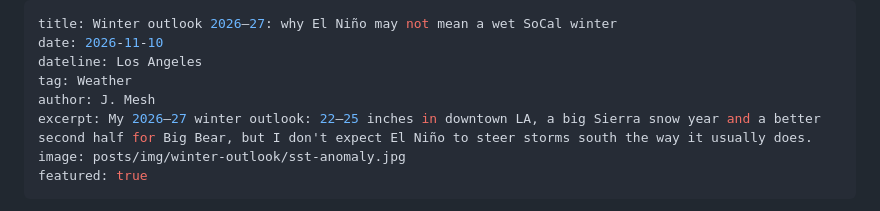
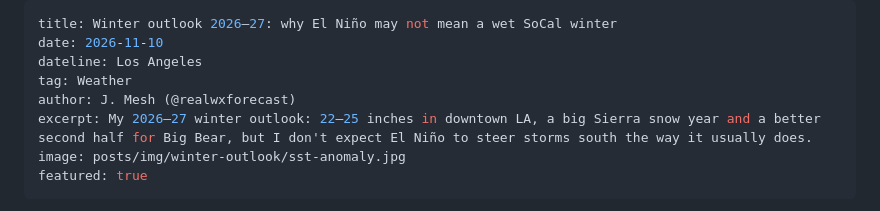
Before and after one commit to ocscanner/PublicSiteTest, a Markdown page: posts/winter-outlook-2026-27.md, the part around the change. GitHub-like rendering.

Commit message:
Add J. Mesh's X handle to the winter outlook byline
Co-Authored-By: Claude Sonnet 5.5 <noreply@anthropic.com>
Claude-Session: https://claude.ai/code/session_01BsoTQtyasbgZ1LsjwnuF4G

```diff
--- a/posts/winter-outlook-2026-27.md
+++ b/posts/winter-outlook-2026-27.md
@@ -3,7 +3,7 @@ title: Winter outlook 2026–27: why El Niño may not mean a wet SoCal winter
 date: 2026-11-10
 dateline: Los Angeles
 tag: Weather
-author: J. Mesh
+author: J. Mesh (@realwxforecast)
 excerpt: My 2026–27 winter outlook: 22–25 inches in downtown LA, a big Sierra snow year and a better second half for Big Bear, but I don't expect El Niño to steer storms south the way it usually does.
 image: posts/img/winter-outlook/sst-anomaly.jpg
 featured: true
```
